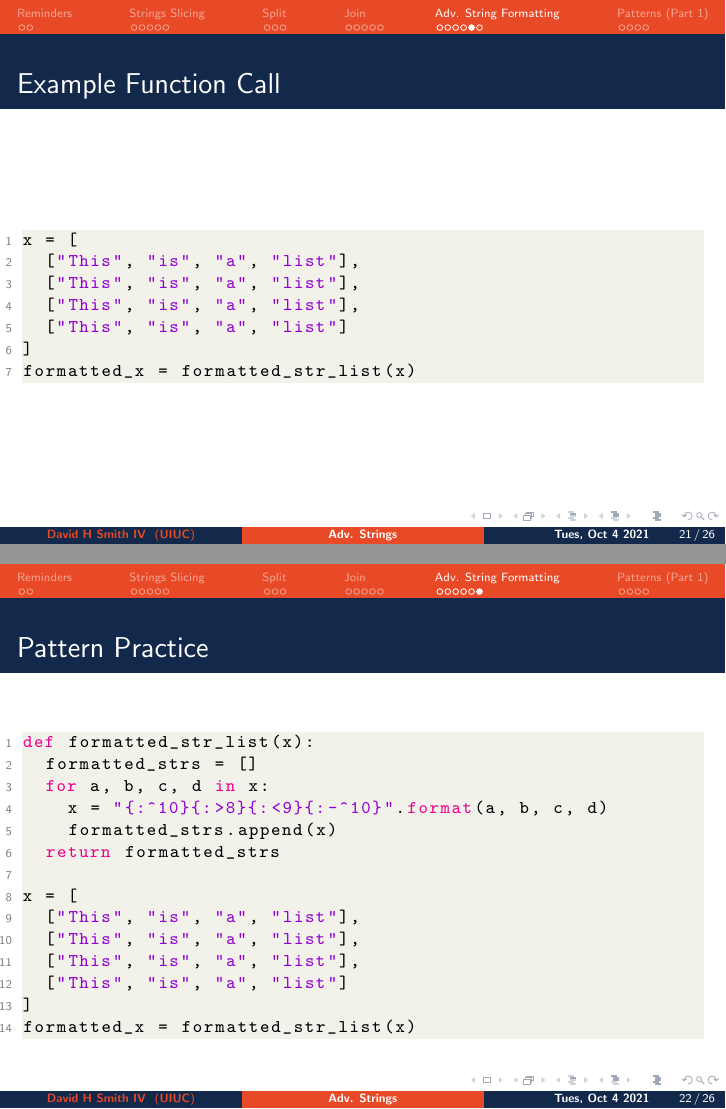
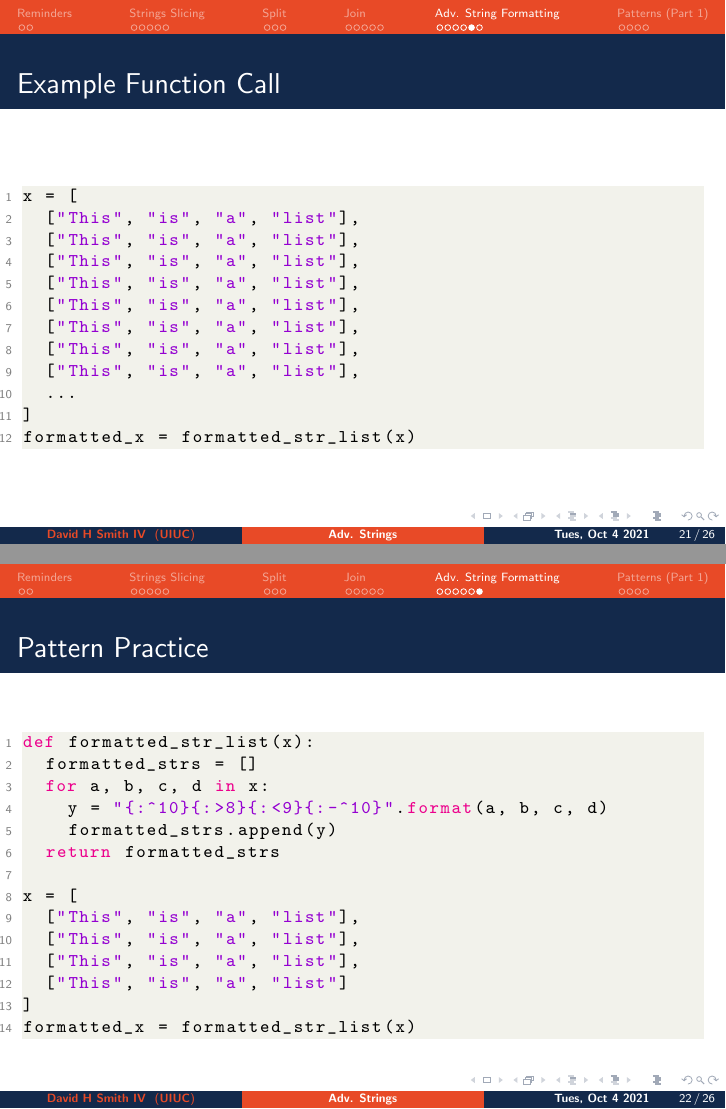
Before and after one commit to CoffeePoweredComputers/uni-high-fall-21, LaTeX slides (assets/slides/lecture-8/main.tex): pages 23 and 24 of 28, joined at a grey line. The pictures show the PDF file assets/slides/lecture-8/main.pdf that the author committed with the source.

Commit message:
generic tex update

```diff
--- a/assets/slides/lecture-8/main.tex
+++ b/assets/slides/lecture-8/main.tex
@@ -349,7 +349,12 @@
 		["This", "is", "a", "list"],
 		["This", "is", "a", "list"],
 		["This", "is", "a", "list"],
-		["This", "is", "a", "list"]
+		["This", "is", "a", "list"],
+		["This", "is", "a", "list"],
+		["This", "is", "a", "list"],
+		["This", "is", "a", "list"],
+		["This", "is", "a", "list"],
+    ...
 	]
 	formatted_x = formatted_str_list(x)
   \end{lstlisting}
@@ -365,8 +370,8 @@
 	def formatted_str_list(x):
 		formatted_strs = []
 		for a, b, c, d in x:
-			x = "{:^10}{:>8}{:<9}{:-^10}".format(a, b, c, d)
-			formatted_strs.append(x)
+			y = "{:^10}{:>8}{:<9}{:-^10}".format(a, b, c, d)
+			formatted_strs.append(y)
 		return formatted_strs
 
 	x = [
```
Also changed, not shown: assets/slides/lecture-8/main.pdf, assets/slides/lecture-8/main.tex (4 more changed lines).
